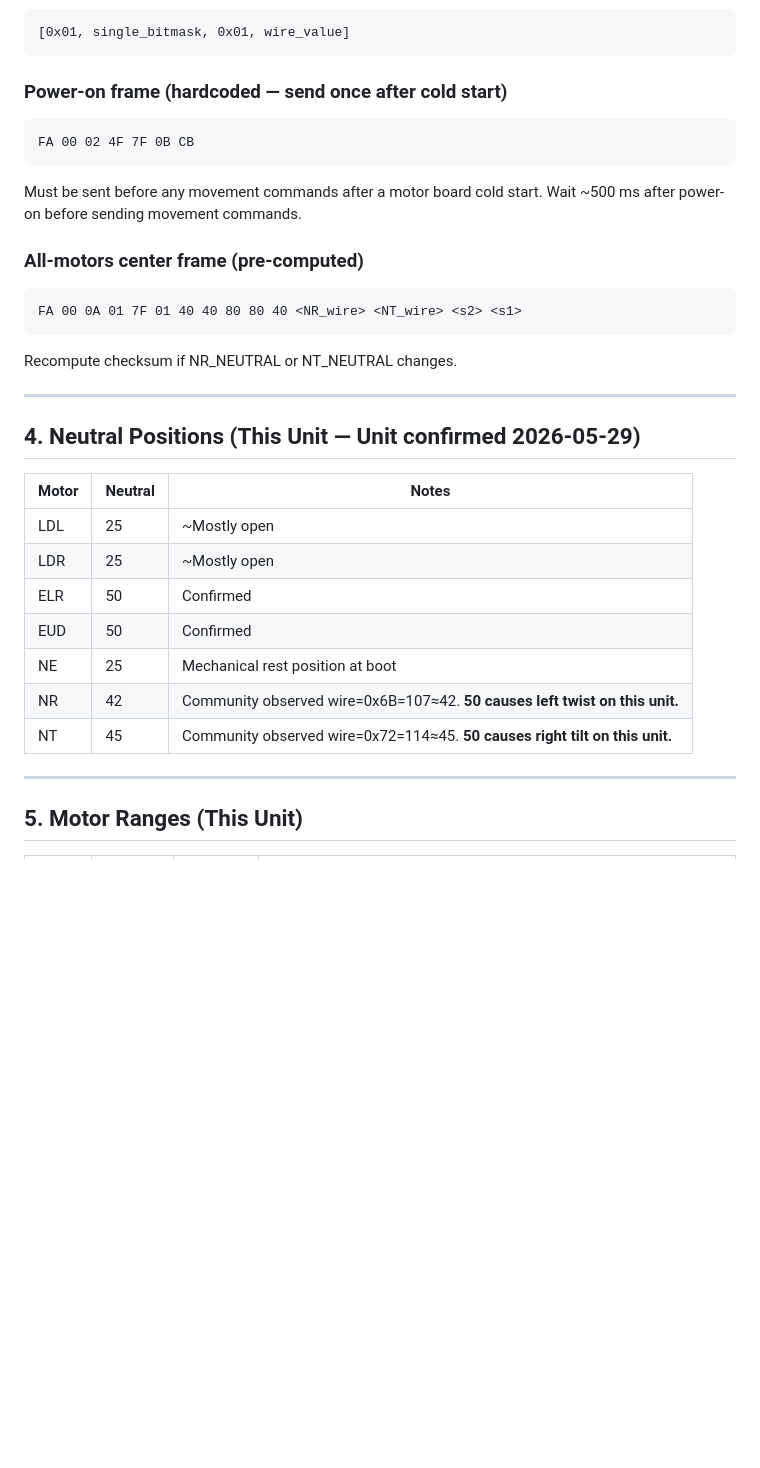
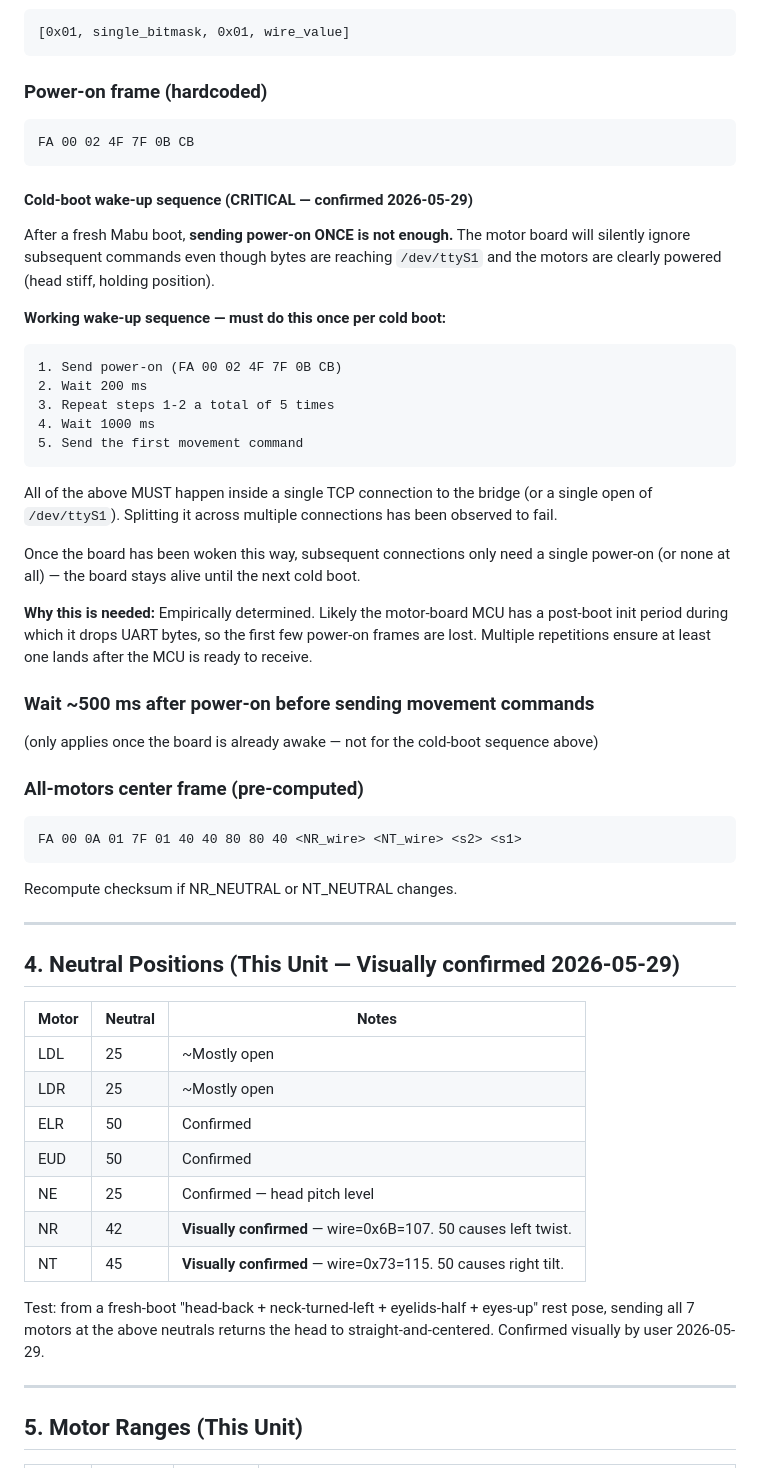
Before and after one commit to kendrick90/Mabu, a Markdown page: MABU_MOTOR_GUIDE.md, the part around one of its changes. Rendered like a GitHub page; blank space fills up the shorter version.

Commit message:
Motor guide: cold-boot wake-up + visually-confirmed neutrals
- Section 3: document the post-cold-boot wake-up sequence (5x power-on
  with 200ms gaps + 1s wait, all in one TCP/serial open). Single
  power-on after a fresh boot is silently dropped by the motor MCU
  even though bytes reach /dev/ttyS1 and motors are powered (head
  stiff). Confirmed empirically 2026-05-29.
- Section 4: NE=25, NR=42, NT=45 marked Visually confirmed. Test:
  from fresh-boot "head-back + neck-turned-left + eyelids-half +
  eyes-up" rest pose, all-motors-neutral returns head to centered.
- Section 10 gotchas: replaced single-power-on item with cold-boot
  5x pattern + same-connection requirement.
- New Section 11: diagnostic order (limp-vs-stiff, bridge-vs-board
  isolation, read-from-ttyS1) + rabbit-holes-to-avoid note on
  inhuasoft_gpio_control (root-only sysfs, not reachable on this unit).

Co-Authored-By: Claude Opus 4.7 <noreply@anthropic.com>

````diff
--- a/MABU_MOTOR_GUIDE.md
+++ b/MABU_MOTOR_GUIDE.md
@@ -73,12 +73,38 @@ Only include values for bits set in the bitmask.
 [0x01, single_bitmask, 0x01, wire_value]
 ```
 
-### Power-on frame (hardcoded — send once after cold start)
+### Power-on frame (hardcoded)
 ```
 FA 00 02 4F 7F 0B CB
 ```
-Must be sent before any movement commands after a motor board cold start.
-Wait ~500 ms after power-on before sending movement commands.
+
+#### Cold-boot wake-up sequence (CRITICAL — confirmed 2026-05-29)
+After a fresh Mabu boot, **sending power-on ONCE is not enough.** The motor board
+will silently ignore subsequent commands even though bytes are reaching `/dev/ttyS1`
+and the motors are clearly powered (head stiff, holding position).
+
+**Working wake-up sequence — must do this once per cold boot:**
+```
+1. Send power-on (FA 00 02 4F 7F 0B CB)
+2. Wait 200 ms
+3. Repeat steps 1-2 a total of 5 times
+4. Wait 1000 ms
+5. Send the first movement command
+```
+All of the above MUST happen inside a single TCP connection to the bridge (or a
+single open of `/dev/ttyS1`). Splitting it across multiple connections has been
+observed to fail.
+
+Once the board has been woken this way, subsequent connections only need a single
+power-on (or none at all) — the board stays alive until the next cold boot.
+
+**Why this is needed:** Empirically determined. Likely the motor-board MCU has a
+post-boot init period during which it drops UART bytes, so the first few power-on
+frames are lost. Multiple repetitions ensure at least one lands after the MCU is
+ready to receive.
+
+### Wait ~500 ms after power-on before sending movement commands
+(only applies once the board is already awake — not for the cold-boot sequence above)
 
 ### All-motors center frame (pre-computed)
 ```
@@ -88,7 +114,7 @@ Recompute checksum if NR_NEUTRAL or NT_NEUTRAL changes.
 
 ---
 
-## 4. Neutral Positions (This Unit — Unit confirmed 2026-05-29)
+## 4. Neutral Positions (This Unit — Visually confirmed 2026-05-29)
 
 | Motor | Neutral | Notes |
 |-------|---------|-------|
@@ -96,9 +122,13 @@ Recompute checksum if NR_NEUTRAL or NT_NEUTRAL changes.
 | LDR   | 25      | ~Mostly open |
 | ELR   | 50      | Confirmed |
 | EUD   | 50      | Confirmed |
-| NE    | 25      | Mechanical rest position at boot |
-| NR    | 42      | Community observed wire=0x6B=107≈42. **50 causes left twist on this unit.** |
-| NT    | 45      | Community observed wire=0x72=114≈45. **50 causes right tilt on this unit.** |
+| NE    | 25      | Confirmed — head pitch level |
+| NR    | 42      | **Visually confirmed** — wire=0x6B=107. 50 causes left twist. |
+| NT    | 45      | **Visually confirmed** — wire=0x73=115. 50 causes right tilt. |
+
+Test: from a fresh-boot "head-back + neck-turned-left + eyelids-half + eyes-up"
+rest pose, sending all 7 motors at the above neutrals returns the head to
+straight-and-centered. Confirmed visually by user 2026-05-29.
 
 ---
 
````
Also changed, not shown: other parts of MABU_MOTOR_GUIDE.md (+29 -1 lines).
